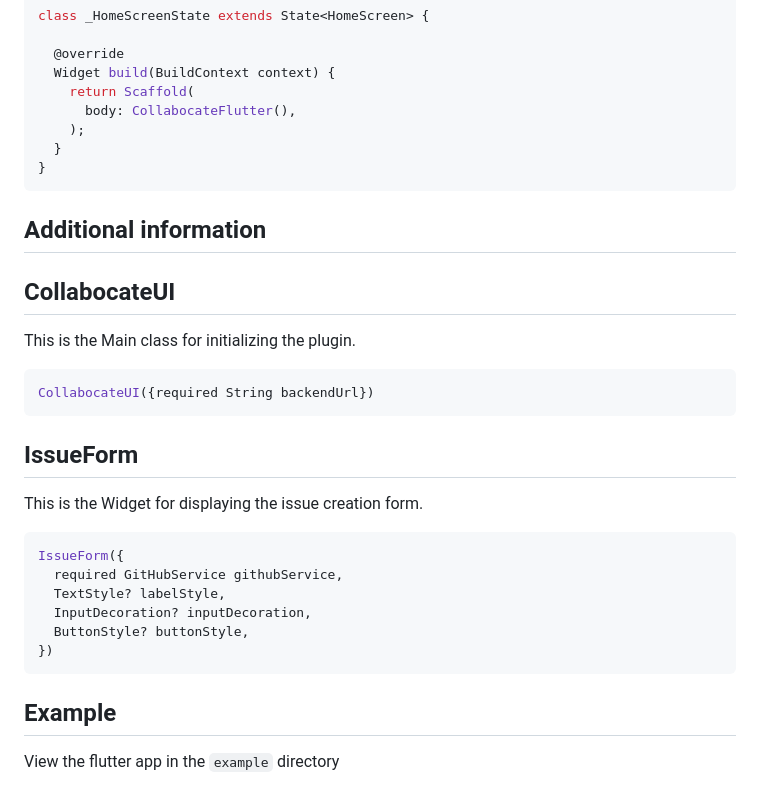
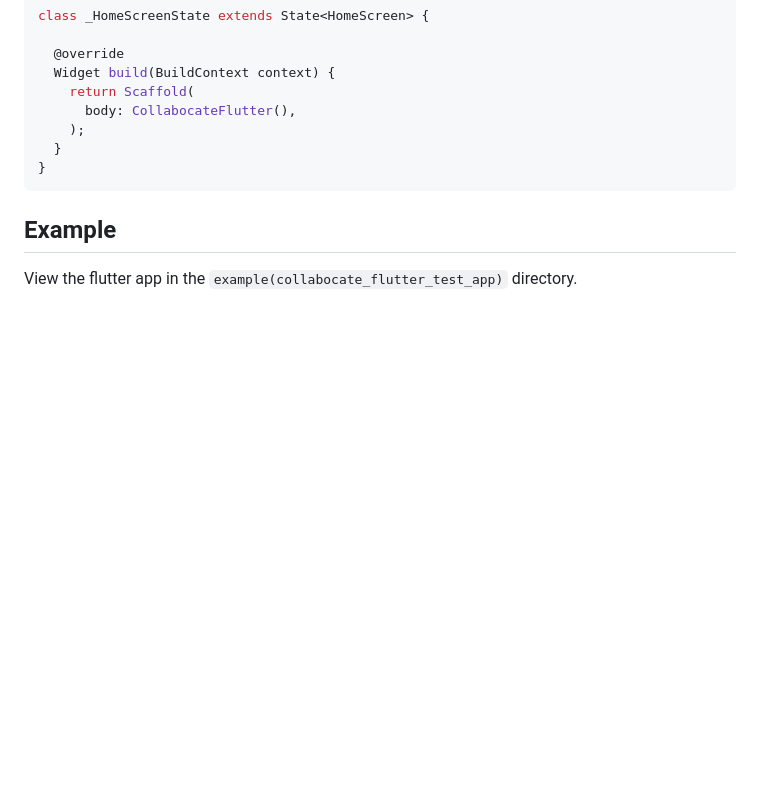
Before and after one commit to collabo-community/collabocate-flutter, a Markdown page: README.md, the part around the change. GitHub-like rendering; blank space fills up the shorter version.

````diff
--- a/README.md
+++ b/README.md
@@ -87,22 +87,5 @@ class _HomeScreenState extends State<HomeScreen> {
 }
 ```
 
-
-## Additional information
-## CollabocateUI
-This is the Main class for initializing the plugin.
-```dart
-CollabocateUI({required String backendUrl})
-```
-## IssueForm
-This is the Widget for displaying the issue creation form.
-```dart
-IssueForm({
-  required GitHubService githubService,
-  TextStyle? labelStyle,
-  InputDecoration? inputDecoration,
-  ButtonStyle? buttonStyle,
-})
-```
 ## Example
-View the flutter app in the `example` directory
+View the flutter app in the `example(collabocate_flutter_test_app)` directory.
````
